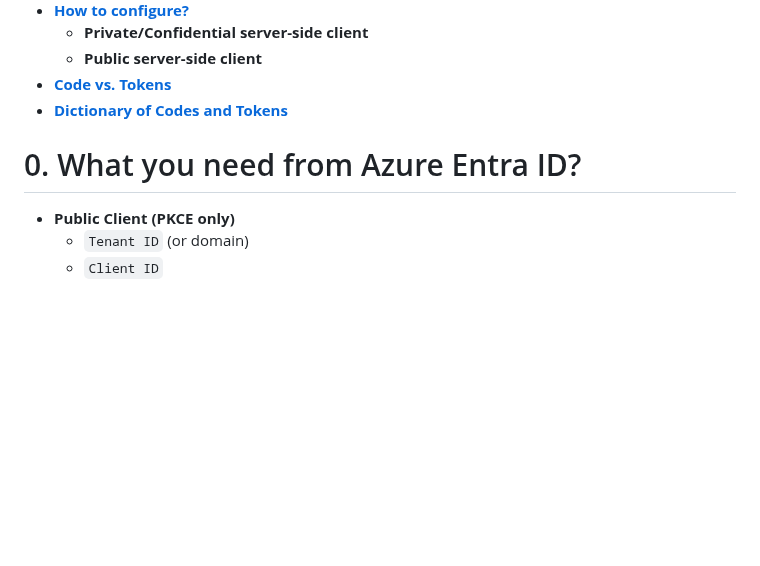
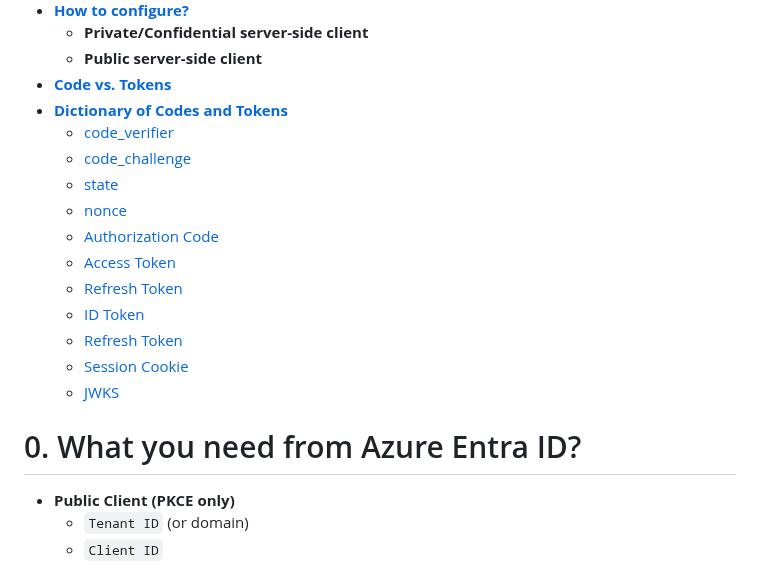
Before and after one commit to adriensieg/PKCE-enhanced-Authorization-Code-Flow, a Markdown page: README.md, the part around the change. GitHub-like rendering; blank space fills up the shorter version.

```diff
--- a/README.md
+++ b/README.md
@@ -19,10 +19,20 @@
      - **Private/Confidential server-side client**
      - **Public server-side client**
  - [**Code vs. Tokens**](#8)
- - [**Dictionary of Codes and Tokens**](#8)
+ - [**Dictionary of Codes and Tokens**](#9-dictionary-of-codes-and-tokens)
+     - [code_verifier](#1-code_verifier)
+     - [code_challenge](#2-code_challenge-s256)
+     - [state](#3-state)
+     - [nonce](#4-nonce)
+     - [Authorization Code](#5-authorization-code-code--returned-by-authorization-server)
+     - [Access Token](#6-access-token--returned-by-token-endpoint)
+     - [Refresh Token](#7-refresh-token--included-in-token-response)
+     - [ID Token](#8-id-token-id_token--openid-connect-identity-token)
+     - [Refresh Token](#9-access-token)
+     - [Session Cookie](#10-refresh-token-format)
+     - [JWKS](#12-jwks-json-web-key-set--public-signing-keys)
 
 # 0. What you need from Azure Entra ID?
-
 - **Public Client (PKCE only)**
   - `Tenant ID` (or domain)
   - `Client ID`
```
